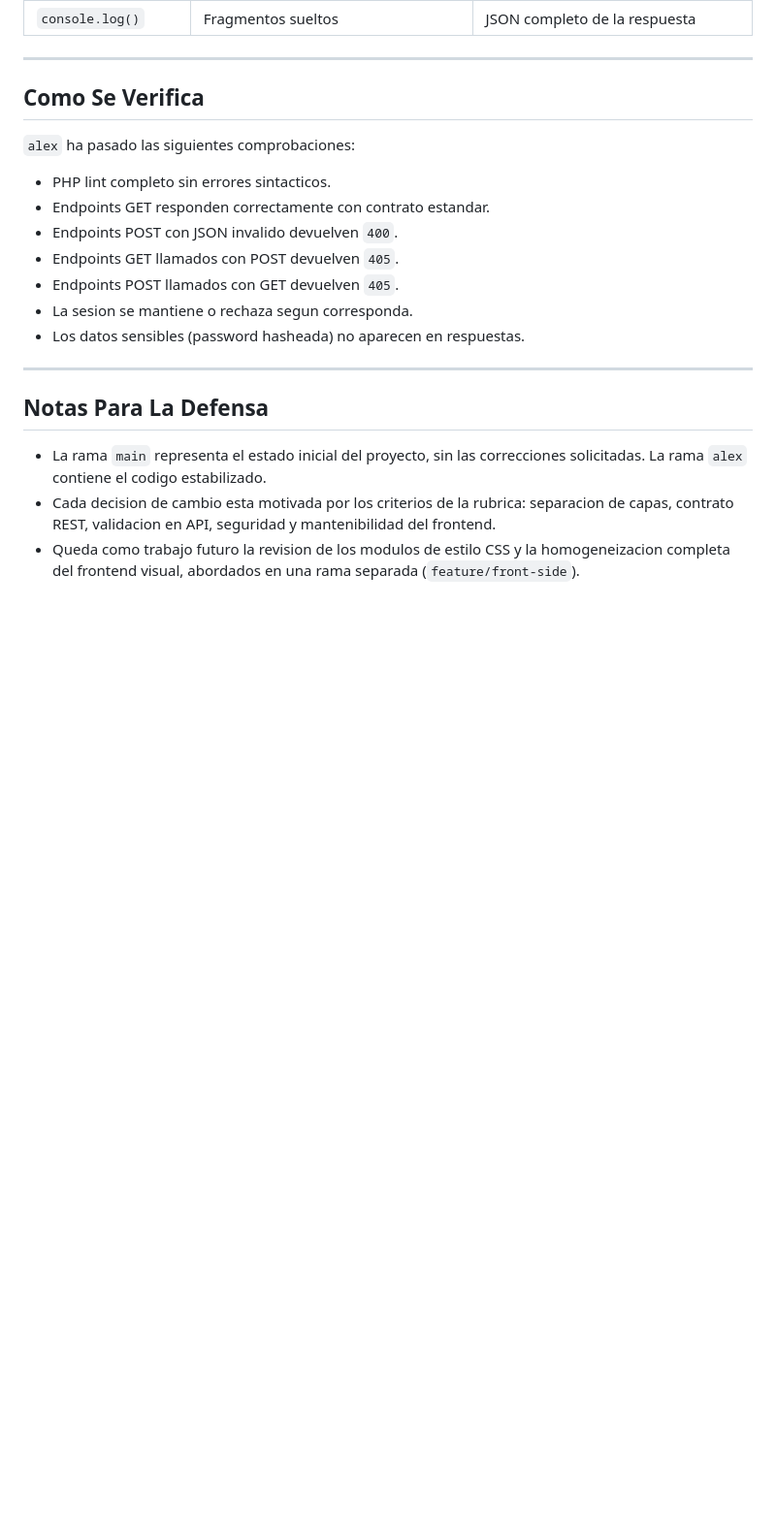
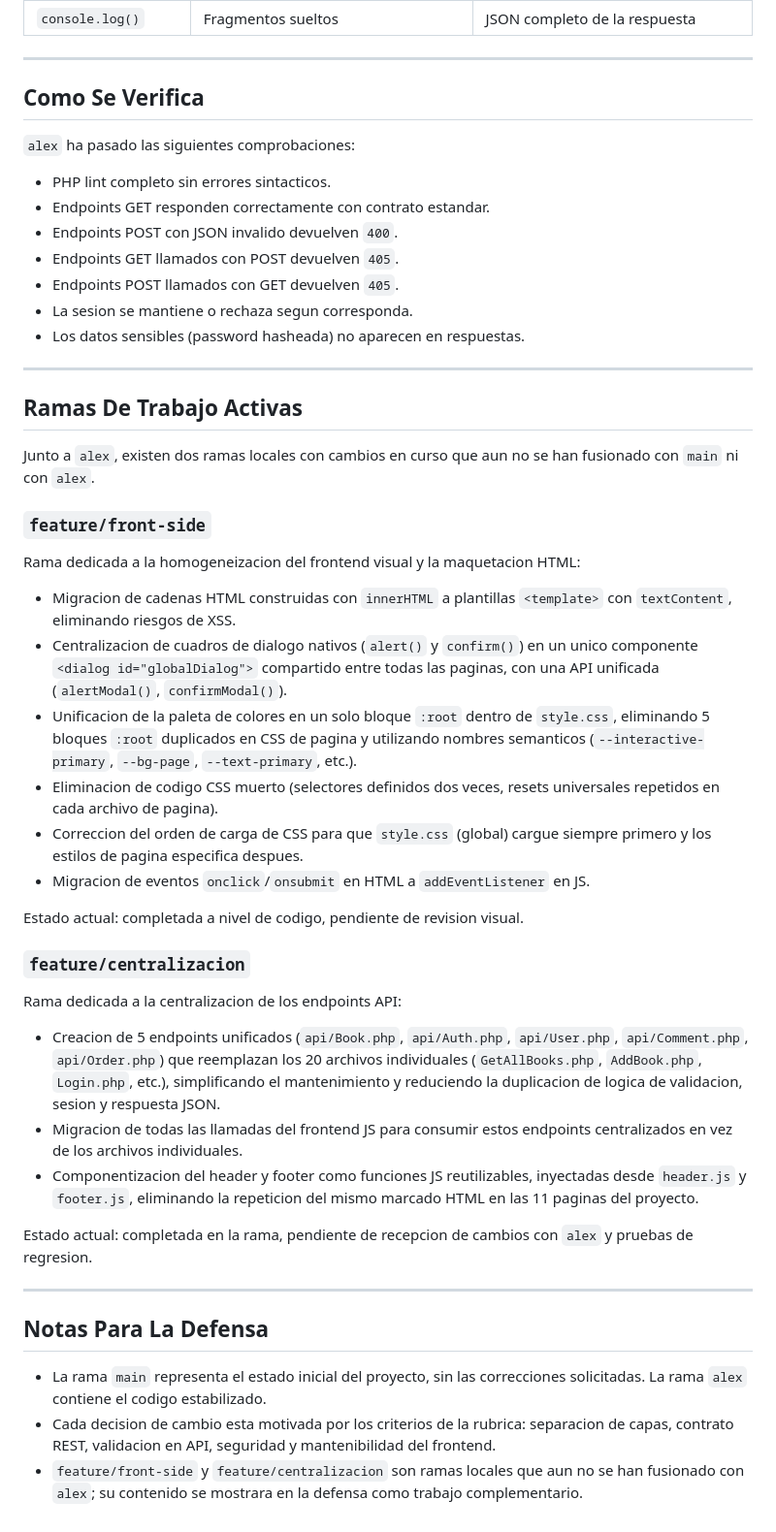
Before and after one commit to Ander719/Reto_Libreria, a Markdown page: README.md, the part around the change. Shown at 97% size. GitHub-like rendering; blank space fills up the shorter version.

Commit message:
docs: add feature branches documentation for professor review

```diff
--- a/README.md
+++ b/README.md
@@ -152,6 +152,52 @@ Simplificacion academica compatible con `$_POST` y `FormData`:
 
 ---
 
+## Ramas De Trabajo Activas
+
+Junto a `alex`, existen dos ramas locales con cambios en curso que aun no se han
+fusionado con `main` ni con `alex`.
+
+### `feature/front-side`
+
+Rama dedicada a la homogeneizacion del frontend visual y la maquetacion HTML:
+
+- Migracion de cadenas HTML construidas con `innerHTML` a plantillas `<template>`
+  con `textContent`, eliminando riesgos de XSS.
+- Centralizacion de cuadros de dialogo nativos (`alert()` y `confirm()`) en un
+  unico componente `<dialog id="globalDialog">` compartido entre todas las
+  paginas, con una API unificada (`alertModal()`, `confirmModal()`).
+- Unificacion de la paleta de colores en un solo bloque `:root` dentro de
+  `style.css`, eliminando 5 bloques `:root` duplicados en CSS de pagina y
+  utilizando nombres semanticos (`--interactive-primary`, `--bg-page`,
+  `--text-primary`, etc.).
+- Eliminacion de codigo CSS muerto (selectores definidos dos veces, resets
+  universales repetidos en cada archivo de pagina).
+- Correccion del orden de carga de CSS para que `style.css` (global) cargue
+  siempre primero y los estilos de pagina especifica despues.
+- Migracion de eventos `onclick`/`onsubmit` en HTML a `addEventListener` en JS.
+
+Estado actual: completada a nivel de codigo, pendiente de revision visual.
+
+### `feature/centralizacion`
+
+Rama dedicada a la centralizacion de los endpoints API:
+
+- Creacion de 5 endpoints unificados (`api/Book.php`, `api/Auth.php`,
+  `api/User.php`, `api/Comment.php`, `api/Order.php`) que reemplazan los 20
+  archivos individuales (`GetAllBooks.php`, `AddBook.php`, `Login.php`, etc.),
+  simplificando el mantenimiento y reduciendo la duplicacion de logica de
+  validacion, sesion y respuesta JSON.
+- Migracion de todas las llamadas del frontend JS para consumir estos endpoints
+  centralizados en vez de los archivos individuales.
+- Componentizacion del header y footer como funciones JS reutilizables,
+  inyectadas desde `header.js` y `footer.js`, eliminando la repeticion del mismo
+  marcado HTML en las 11 paginas del proyecto.
+
+Estado actual: completada en la rama, pendiente de recepcion de cambios con
+`alex` y pruebas de regresion.
+
+---
+
 ## Notas Para La Defensa
 
 - La rama `main` representa el estado inicial del proyecto, sin las correcciones
@@ -159,6 +205,6 @@ Simplificacion academica compatible con `$_POST` y `FormData`:
 - Cada decision de cambio esta motivada por los criterios de la rubrica:
   separacion de capas, contrato REST, validacion en API, seguridad y
   mantenibilidad del frontend.
-- Queda como trabajo futuro la revision de los modulos de estilo CSS y la
-  homogeneizacion completa del frontend visual, abordados en una rama separada
-  (`feature/front-side`).
+- `feature/front-side` y `feature/centralizacion` son ramas locales que aun no
+  se han fusionado con `alex`; su contenido se mostrara en la defensa como
+  trabajo complementario.
```
